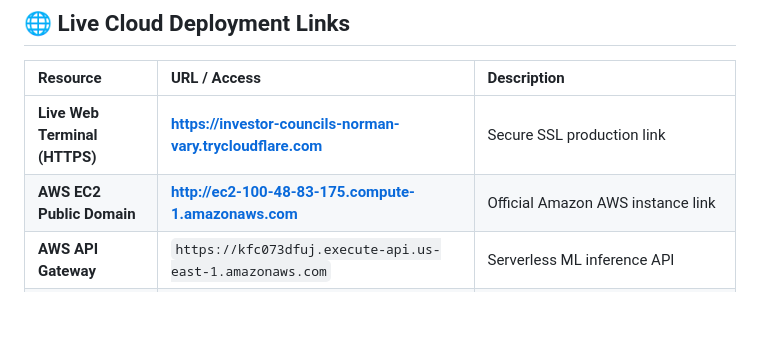
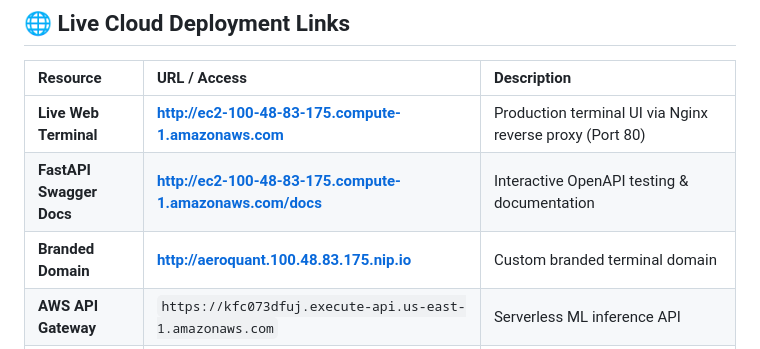
Before and after one commit to DeepandraSingh1225/stock-intelligence-terminal, a Markdown page: README.md, the part around the change. GitHub-like rendering; blank space fills up the shorter version.

Commit message:
docs: update README with clean production AWS and Swagger links

```diff
--- a/README.md
+++ b/README.md
@@ -8,8 +8,9 @@ An end-to-end quantitative financial analytics platform combining **Random Fores
 
 | Resource | URL / Access | Description |
 | :--- | :--- | :--- |
-| **Live Web Terminal (HTTPS)** | **[https://investor-councils-norman-vary.trycloudflare.com](https://investor-councils-norman-vary.trycloudflare.com)** | Secure SSL production link |
-| **AWS EC2 Public Domain** | **[http://ec2-100-48-83-175.compute-1.amazonaws.com](http://ec2-100-48-83-175.compute-1.amazonaws.com)** | Official Amazon AWS instance link |
+| **Live Web Terminal** | **[http://ec2-100-48-83-175.compute-1.amazonaws.com](http://ec2-100-48-83-175.compute-1.amazonaws.com)** | Production terminal UI via Nginx reverse proxy (Port 80) |
+| **FastAPI Swagger Docs** | **[http://ec2-100-48-83-175.compute-1.amazonaws.com/docs](http://ec2-100-48-83-175.compute-1.amazonaws.com/docs)** | Interactive OpenAPI testing & documentation |
+| **Branded Domain** | **[http://aeroquant.100.48.83.175.nip.io](http://aeroquant.100.48.83.175.nip.io)** | Custom branded terminal domain |
 | **AWS API Gateway** | `https://kfc073dfuj.execute-api.us-east-1.amazonaws.com` | Serverless ML inference API |
 | **Amazon S3 Data Lake** | `s3://aeroquant-market-data-992483130712/` | Kaggle S&P 500 Unified Dataset (`all_stocks_5yr.csv`) |
 
```
